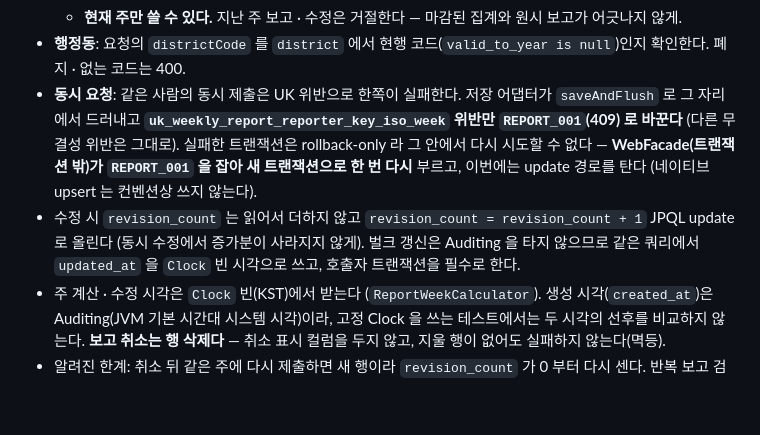
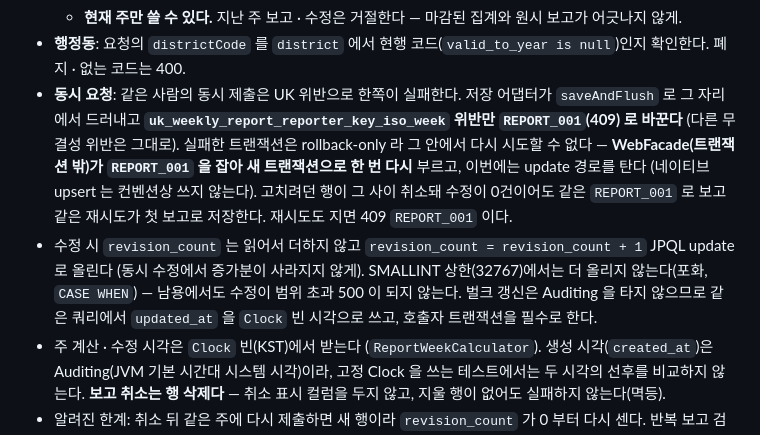
Before and after one commit to 8llow8llowMe/sneezecast, a Markdown page: backend/docs/entity-design.md, the part around the change. GitHub-like rendering; blank space fills up the shorter version.

```diff
--- a/backend/docs/entity-design.md
+++ b/backend/docs/entity-design.md
@@ -153,8 +153,8 @@ hondigagae auth-service 의 `member` · `member_consent` 와 같은 구조다.
   - 연도는 `IsoFields.WEEK_BASED_YEAR`, 주는 `IsoFields.WEEK_OF_WEEK_BASED_YEAR` 로 구한다. `DateTimeFormatter` 의 `YYYY` · `ww` 패턴은 로캘에 따라 주 정의가 바뀌므로 쓰지 않는다 (12월 29일 ~ 1월 3일에 연도가 어긋난다).
   - **현재 주만 쓸 수 있다.** 지난 주 보고 · 수정은 거절한다 — 마감된 집계와 원시 보고가 어긋나지 않게.
 - **행정동**: 요청의 `districtCode` 를 `district` 에서 현행 코드(`valid_to_year is null`)인지 확인한다. 폐지 · 없는 코드는 400.
-- **동시 요청**: 같은 사람의 동시 제출은 UK 위반으로 한쪽이 실패한다. 저장 어댑터가 `saveAndFlush` 로 그 자리에서 드러내고 **`uk_weekly_report_reporter_key_iso_week` 위반만 `REPORT_001`(409) 로 바꾼다** (다른 무결성 위반은 그대로). 실패한 트랜잭션은 rollback-only 라 그 안에서 다시 시도할 수 없다 — **WebFacade(트랜잭션 밖)가 `REPORT_001` 을 잡아 새 트랜잭션으로 한 번 다시** 부르고, 이번에는 update 경로를 탄다 (네이티브 upsert 는 컨벤션상 쓰지 않는다).
-- 수정 시 `revision_count` 는 읽어서 더하지 않고 `revision_count = revision_count + 1` JPQL update 로 올린다 (동시 수정에서 증가분이 사라지지 않게). 벌크 갱신은 Auditing 을 타지 않으므로 같은 쿼리에서 `updated_at` 을 `Clock` 빈 시각으로 쓰고, 호출자 트랜잭션을 필수로 한다.
+- **동시 요청**: 같은 사람의 동시 제출은 UK 위반으로 한쪽이 실패한다. 저장 어댑터가 `saveAndFlush` 로 그 자리에서 드러내고 **`uk_weekly_report_reporter_key_iso_week` 위반만 `REPORT_001`(409) 로 바꾼다** (다른 무결성 위반은 그대로). 실패한 트랜잭션은 rollback-only 라 그 안에서 다시 시도할 수 없다 — **WebFacade(트랜잭션 밖)가 `REPORT_001` 을 잡아 새 트랜잭션으로 한 번 다시** 부르고, 이번에는 update 경로를 탄다 (네이티브 upsert 는 컨벤션상 쓰지 않는다). 고치려던 행이 그 사이 취소돼 수정이 0건이어도 같은 `REPORT_001` 로 보고 같은 재시도가 첫 보고로 저장한다. 재시도도 지면 409 `REPORT_001` 이다.
+- 수정 시 `revision_count` 는 읽어서 더하지 않고 `revision_count = revision_count + 1` JPQL update 로 올린다 (동시 수정에서 증가분이 사라지지 않게). SMALLINT 상한(32767)에서는 더 올리지 않는다(포화, `CASE WHEN`) — 남용에서도 수정이 범위 초과 500 이 되지 않는다. 벌크 갱신은 Auditing 을 타지 않으므로 같은 쿼리에서 `updated_at` 을 `Clock` 빈 시각으로 쓰고, 호출자 트랜잭션을 필수로 한다.
 - 주 계산 · 수정 시각은 `Clock` 빈(KST)에서 받는다 (`ReportWeekCalculator`). 생성 시각(`created_at`)은 Auditing(JVM 기본 시간대 시스템 시각)이라, 고정 Clock 을 쓰는 테스트에서는 두 시각의 선후를 비교하지 않는다. **보고 취소는 행 삭제다** — 취소 표시 컬럼을 두지 않고, 지울 행이 없어도 실패하지 않는다(멱등).
 - 알려진 한계: 취소 뒤 같은 주에 다시 제출하면 새 행이라 `revision_count` 가 0 부터 다시 센다. 반복 보고 검토 후보가 "취소 → 재제출" 반복을 놓칠 수 있다. 운영자 검토 설계(집계 이슈)에서 신호가 더 필요하면 취소 횟수를 따로 세는 안을 검토한다.
 - 이 테이블 밖으로 행을 내보내는 API 는 없다. 조회는 본인 이번 주 보고(`reporter_key` 일치)와 집계 스케줄러뿐이다.
```
Also changed, not shown: backend/docs/architecture-guide.md (+1 -1 lines), backend/docs/modules.md (+1 -1 lines).
